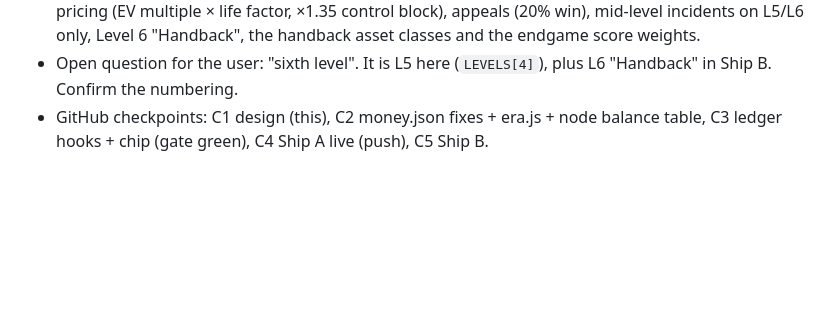
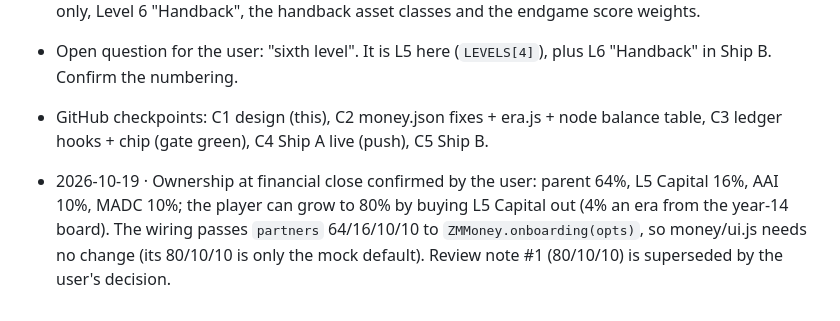
Before and after one commit to aaradhyjani-pixel/zero-mile-hub, a Markdown page: progress.md, the part around the change. Drawn GitHub-style; blank space fills up the shorter version.

Commit message:
Log the user's ownership decision: 64/16/10/10 at close, growing to 80%
Co-Authored-By: Claude Opus 5.5 <noreply@anthropic.com>

```diff
--- a/progress.md
+++ b/progress.md
@@ -117,3 +117,5 @@ Shipped in this pass:
 - Ship B, designed now from money-world: shocks with hybrid correlations and market cycle, stake pricing (EV multiple × life factor, ×1.35 control block), appeals (20% win), mid-level incidents on L5/L6 only, Level 6 "Handback", the handback asset classes and the endgame score weights.
 - Open question for the user: "sixth level". It is L5 here (`LEVELS[4]`), plus L6 "Handback" in Ship B. Confirm the numbering.
 - GitHub checkpoints: C1 design (this), C2 money.json fixes + era.js + node balance table, C3 ledger hooks + chip (gate green), C4 Ship A live (push), C5 Ship B.
+
+- 2026-10-19 · Ownership at financial close confirmed by the user: parent 64%, L5 Capital 16%, AAI 10%, MADC 10%; the player can grow to 80% by buying L5 Capital out (4% an era from the year-14 board). The wiring passes `partners` 64/16/10/10 to `ZMMoney.onboarding(opts)`, so money/ui.js needs no change (its 80/10/10 is only the mock default). Review note #1 (80/10/10) is superseded by the user's decision.
```
